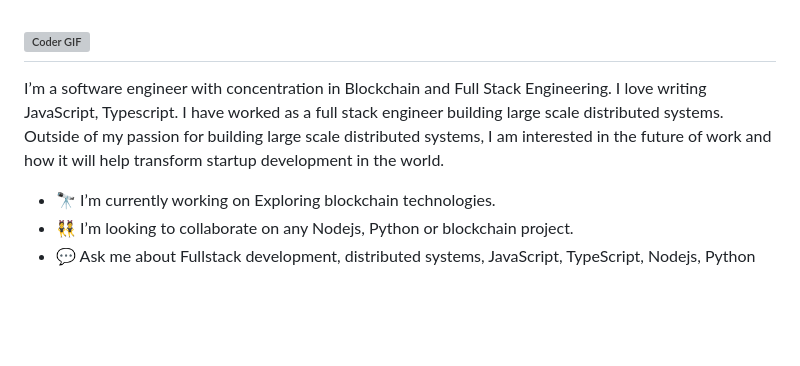
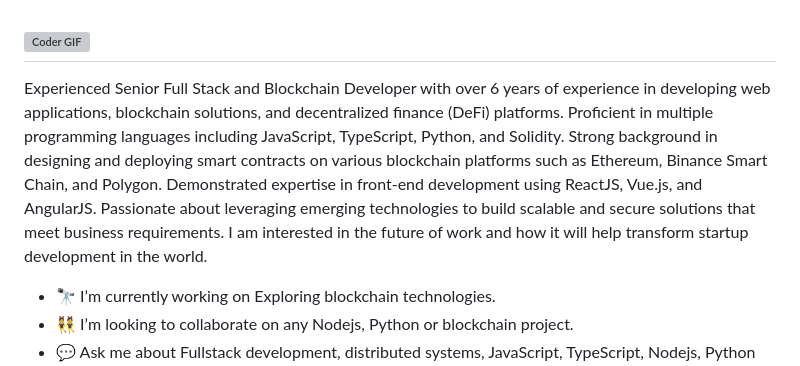
Before and after one commit to cupidbow20000/cupidbow20000, a Markdown page: README.md, the part around the change. GitHub-like rendering; blank space fills up the shorter version; grey boxes are pictures that could not be loaded.

```diff
--- a/README.md
+++ b/README.md
@@ -7,7 +7,7 @@
  </abc>
 </h2>
 
-I’m a software engineer with concentration in Blockchain and Full Stack Engineering. I love writing JavaScript, Typescript. I have worked as a full stack engineer building large scale distributed systems. Outside of my passion for building large scale distributed systems, I am interested in the future of work and how it will help transform startup development in the world.
+Experienced Senior Full Stack and Blockchain Developer with over 6 years of experience in developing web applications, blockchain solutions, and decentralized finance (DeFi) platforms. Proficient in multiple programming languages including JavaScript, TypeScript, Python, and Solidity. Strong background in designing and deploying smart contracts on various blockchain platforms such as Ethereum, Binance Smart Chain, and Polygon. Demonstrated expertise in front-end development using ReactJS, Vue.js, and AngularJS. Passionate about leveraging emerging technologies to build scalable and secure solutions that meet business requirements. I am interested in the future of work and how it will help transform startup development in the world.
 - 🔭 I’m currently working on Exploring blockchain technologies.
 - 👯 I’m looking to collaborate on any Nodejs, Python or blockchain project.
 - 💬 Ask me about Fullstack development, distributed systems, JavaScript, TypeScript, Nodejs, Python and Blockachain technology.
```
